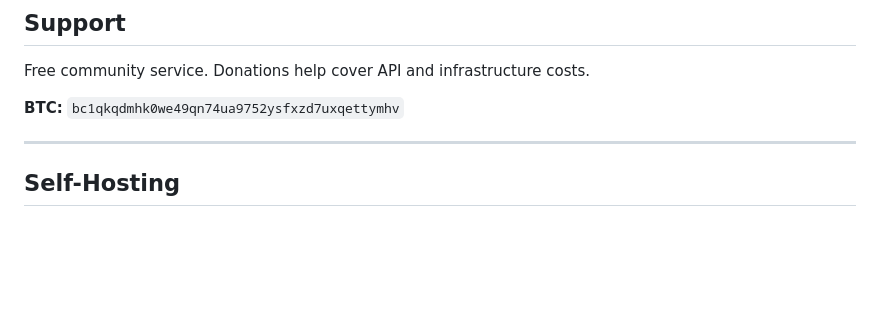
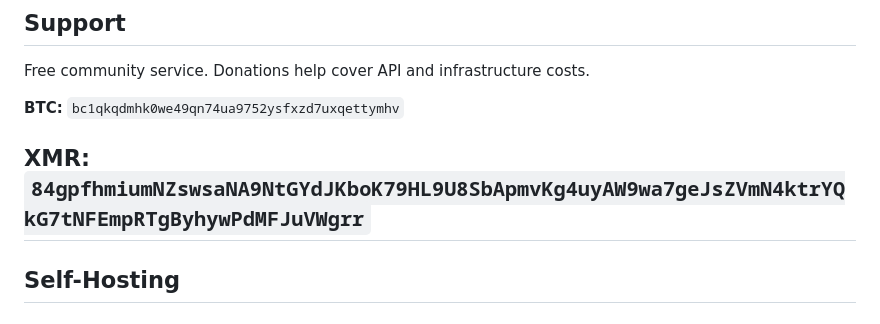
Before and after one commit to direct-img/direct-img.link, a Markdown page: README.md, the part around the change. Rendered like a GitHub page; blank space fills up the shorter version.

```diff
--- a/README.md
+++ b/README.md
@@ -108,6 +108,9 @@ Free community service. Donations help cover API and infrastructure costs.
 
 **BTC:** `bc1qkqdmhk0we49qn74ua9752ysfxzd7uxqettymhv`
 
+
+**XMR:**
+`84gpfhmiumNZswsaNA9NtGYdJKboK79HL9U8SbApmvKg4uyAW9wa7geJsZVmN4ktrYQkG7tNFEmpRTgByhywPdMFJuVWgrr`
 ---
 
 ## Self-Hosting
```
